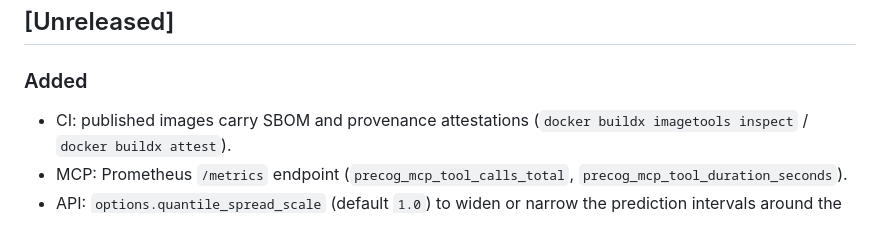
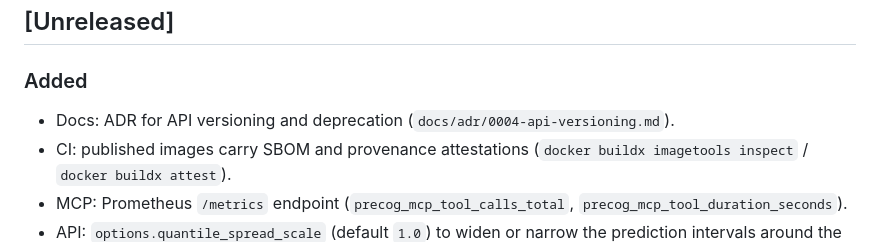
Before and after one commit to Albe83/precog, a Markdown page: CHANGELOG.md, the part around the change. GitHub-like rendering.

Commit message:
docs(api): add API versioning and deprecation ADR (#108)

```diff
--- a/CHANGELOG.md
+++ b/CHANGELOG.md
@@ -119,6 +119,7 @@ follows [Conventional Commits](https://www.conventionalcommits.org/).
 
 ### Added
 
+- Docs: ADR for API versioning and deprecation (`docs/adr/0004-api-versioning.md`).
 - CI: published images carry SBOM and provenance attestations
   (`docker buildx imagetools inspect` / `docker buildx attest`).
 - MCP: Prometheus `/metrics` endpoint (`precog_mcp_tool_calls_total`,
```
Also changed, not shown: docs/adr/0004-api-versioning.md (added, +37 -0 lines).
